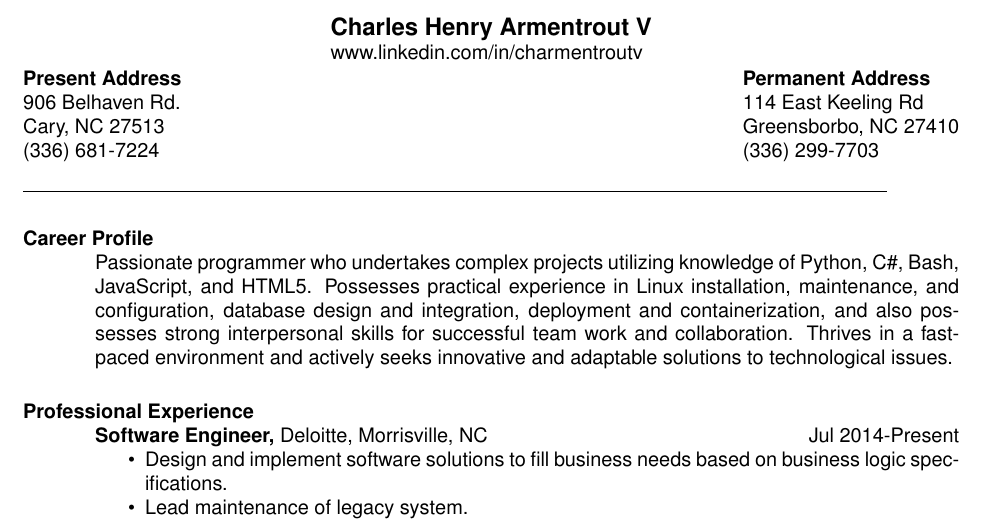
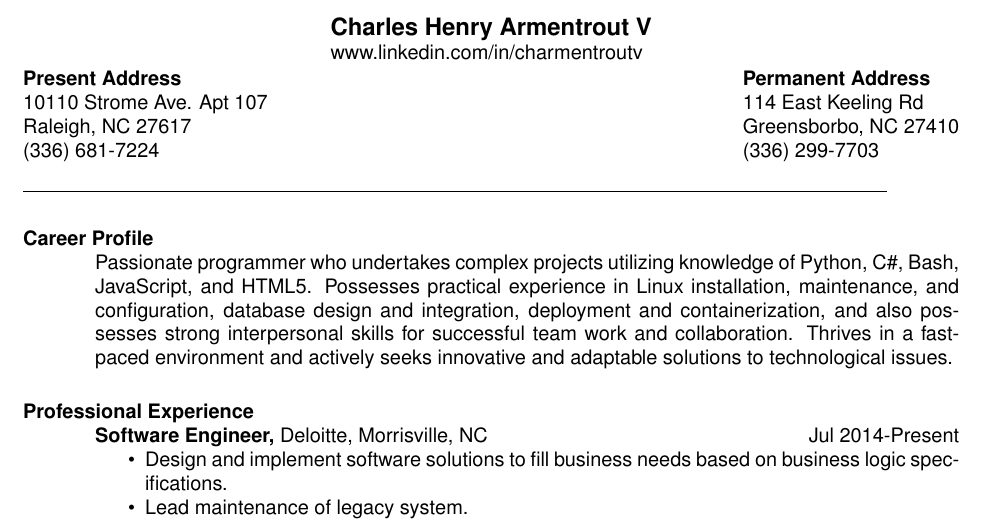
Before and after one commit to LegNBass/About-Me, a LaTeX CV (Charles Armentrout Resume.tex): part of page 1 of 2, cut so that both start at the same text. Compiled offline with pdfLaTeX.

Commit message:
Updated address

```diff
--- a/Charles Armentrout Resume.tex
+++ b/Charles Armentrout Resume.tex
@@ -13,7 +13,7 @@
 \begin{document}
 \name{Charles Henry Armentrout V\\ www.linkedin.com/in/charmentroutv} %[12pt]} % the \\[12pt] adds a blank line after name
 
-\address{{\bf Present Address} \\ 906 Belhaven Rd. \\ Cary, NC 27513  \\
+\address{{\bf Present Address} \\ 10110 Strome Ave. Apt 107 \\ Raleigh, NC 27617  \\
         (336) 681-7224 }
 \address{{\bf Permanent Address} \\ 114 East Keeling Rd \\ Greensborbo, NC 27410 \\
         (336) 299-7703 }
```
Also changed, not shown: Charles Armentrout Resume.pdf, 6 other files.
